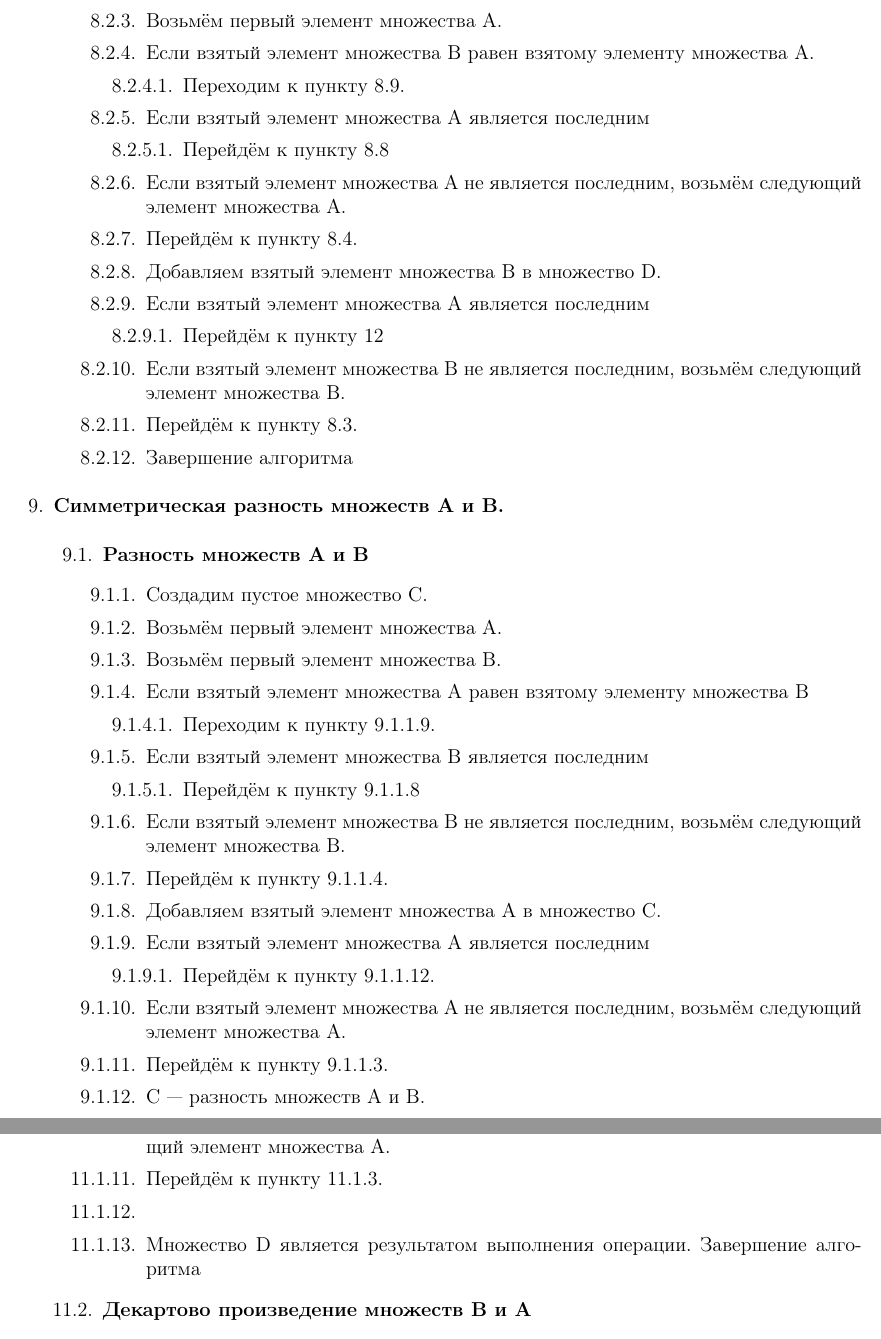
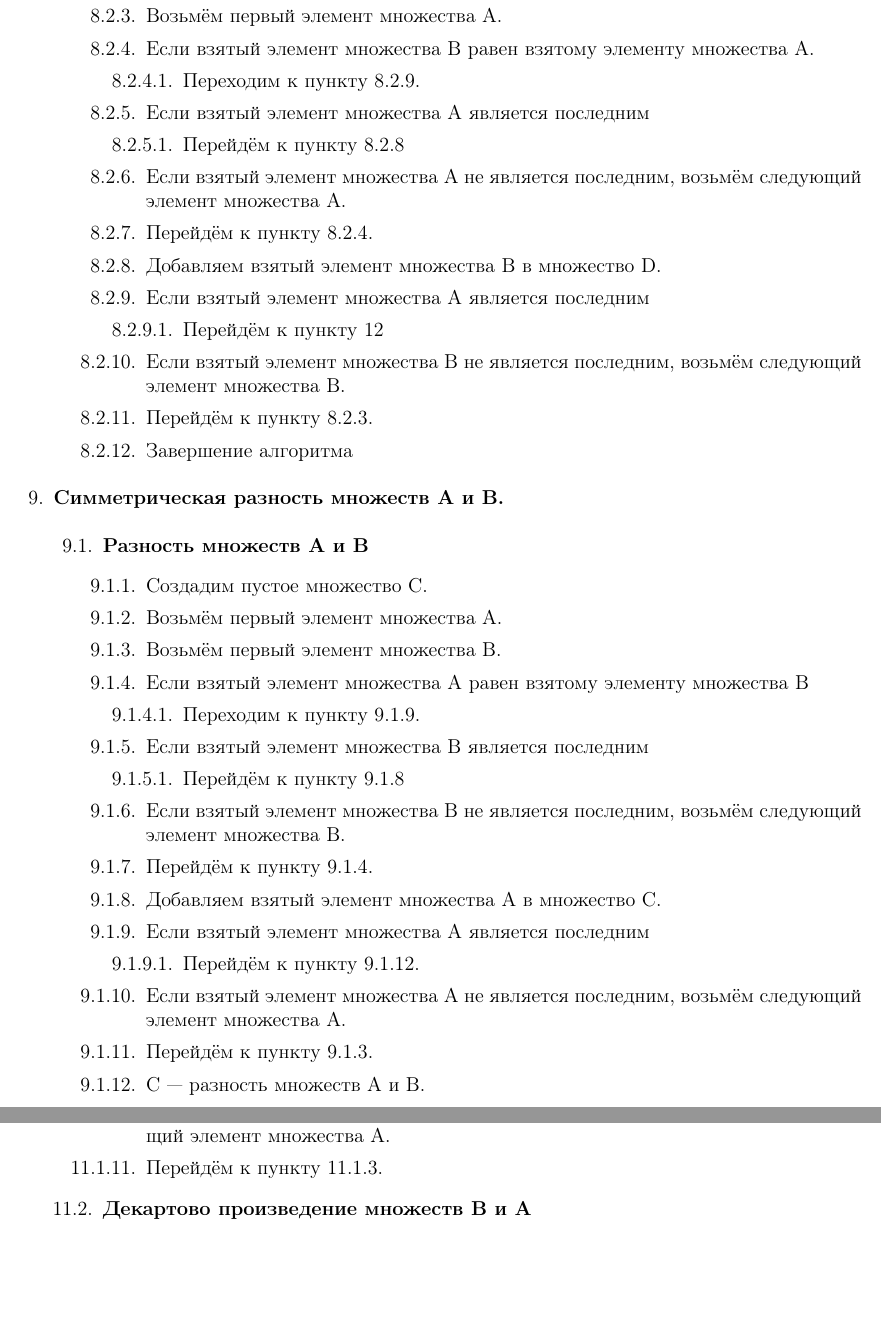
Before and after one commit to kitanoyoru/TMOIS-Labs, a LaTeX document (Lab1/TEX/main.tex): two parts of pages 7 and 11 of 11, joined at a grey line, cut so that both start at the same text, the shorter picture padded with empty space. Compiled offline with pdfLaTeX.

Commit message:
06.12.2021 | 0:01

```diff
--- a/Lab1/TEX/main.tex
+++ b/Lab1/TEX/main.tex
@@ -297,21 +296,21 @@
     \item Возьмём первый элемент множества A.
     \item Если взятый элемент множества B равен взятому элементу множества A.
     \begin{enumerate}[label*=\arabic*.]
-      \item Переходим к пункту 8.9.
+      \item Переходим к пункту 8.2.9.
     \end{enumerate}
     \item Если взятый элемент множества A является последним
     \begin{enumerate}[label*=\arabic*.]
-      \item Перейдём к пункту 8.8
+      \item Перейдём к пункту 8.2.8
     \end{enumerate}
     \item Если взятый элемент множества A не является последним, возьмём следующий элемент множества A.
-    \item Перейдём к пункту 8.4.
+    \item Перейдём к пункту 8.2.4.
     \item Добавляем взятый элемент множества B в множество D.
     \item Если взятый элемент множества А является последним
     \begin{enumerate}[label*=\arabic*.]
       \item Перейдём к пункту 12
     \end{enumerate}
     \item Если взятый элемент множества B не является последним, возьмём следующий элемент множества B.
-    \item Перейдём к пункту 8.3.
+    \item Перейдём к пункту 8.2.3.
     \item Завершение алгоритма
   \end{enumerate}
   \end{enumerate}
@@ -324,23 +323,22 @@
       \item Возьмём первый элемент множества В.
       \item Если взятый элемент множества А равен взятому элементу множества В
       \begin{enumerate}[label*=\arabic*.]
-        \item Переходим к пункту 9.1.1.9.
+        \item Переходим к пункту 9.1.9.
       \end{enumerate}
       \item Если взятый элемент множества В является последним
       \begin{enumerate}[label*=\arabic*.]
-        \item Перейдём к пункту 9.1.1.8
+        \item Перейдём к пункту 9.1.8
       \end{enumerate}
       \item Если взятый элемент множества В не является последним, возьмём следующий элемент множества В.
-      \item Перейдём к пункту 9.1.1.4.
+      \item Перейдём к пункту 9.1.4.
       \item Добавляем взятый элемент множества А в множество C.
       \item Если взятый элемент множества А является последним
       \begin{enumerate}[label*=\arabic*.]
-        \item Перейдём к пункту 9.1.1.12.
+        \item Перейдём к пункту 9.1.12.
       \end{enumerate}
       \item Если взятый элемент множества А не является последним, возьмём следующий элемент множества А.
-      \item Перейдём к пункту 9.1.1.3.
+      \item Перейдём к пункту 9.1.3.
       \item C — разность множеств А и В.
-      \item Завершение алгоритма.
     \end{enumerate}
     \item \textbf{Разность множеств В и А.}
     \begin{enumerate}[label*=\arabic*.]
@@ -474,7 +470,6 @@
       \end{enumerate}
       \item Если взятый элемент множества А не является последним, то возьмём следующий элемент множества А.
       \item Перейдём к пункту 11.1.3.
-      \item \item Множество D является результатом выполнения операции. Завершение алгоритма
     \end{enumerate}
     \item \textbf{Декартово произведение множеств В и А}
     \begin{enumerate}[label*=\arabic*.]
```
Also changed, not shown: Lab1/TEX/main.pdf, Lab1/TEX/main.tex (24 more changed lines), 3 other files.
